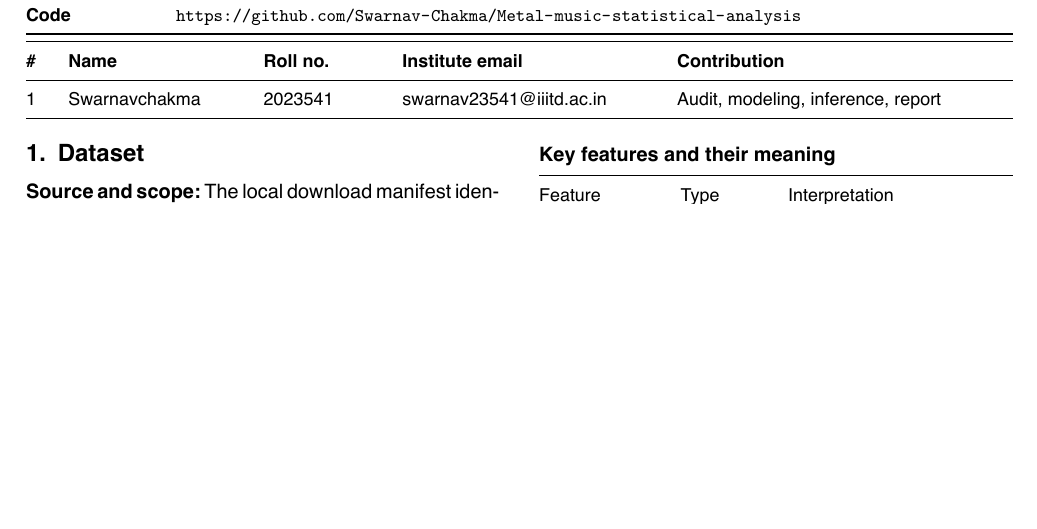
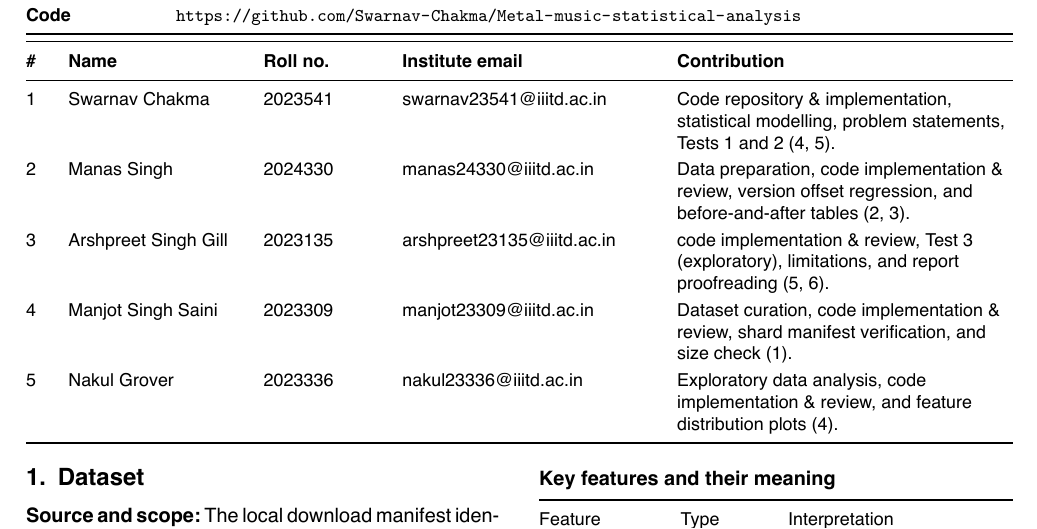
Before and after one commit to Swarnav-Chakma/Metal-music-statistical-analysis, a LaTeX document (CSE558_Midterm_Report.tex): part of page 1 of 6, cut so that both start at the same text, the shorter picture padded with empty space. The pictures show the PDF file CSE558_Midterm_Report.pdf that the author committed with the source.

Commit message:
Update report team contributions and compiled PDF

```diff
--- a/CSE558_Midterm_Report.tex
+++ b/CSE558_Midterm_Report.tex
@@ -97,7 +97,11 @@ Code & \url{https://github.com/Swarnav-Chakma/Metal-music-statistical-analysis}
 \toprule
 \textbf{\#} & \textbf{Name} & \textbf{Roll no.} & \textbf{Institute email} & \textbf{Contribution} \\
 \midrule
-1 & Swarnavchakma & 2023541 & swarnav23541@iiitd.ac.in & Audit, modeling, inference, report \\
+1 & Swarnav Chakma & 2023541 & swarnav23541@iiitd.ac.in & Code repository \& implementation, statistical modelling, problem statements, Tests 1 and 2 (4, 5). \\
+2 & Manas Singh & 2024330 & manas24330@iiitd.ac.in & Data preparation, code implementation \& review, version offset regression, and before-and-after tables (2, 3). \\
+3 & Arshpreet Singh Gill & 2023135 & arshpreet23135@iiitd.ac.in & code implementation \& review, Test 3 (exploratory), limitations, and report proofreading (5, 6). \\
+4 & Manjot Singh Saini & 2023309 & manjot23309@iiitd.ac.in & Dataset curation, code implementation \& review, shard manifest verification, and size check (1). \\
+5 & Nakul Grover & 2023336 & nakul23336@iiitd.ac.in & Exploratory data analysis, code implementation \& review, and feature distribution plots (4). \\
 \bottomrule
 \end{tabularx}}
 \vspace{10pt}
```
Also changed, not shown: CSE558_Midterm_Report.pdf.
